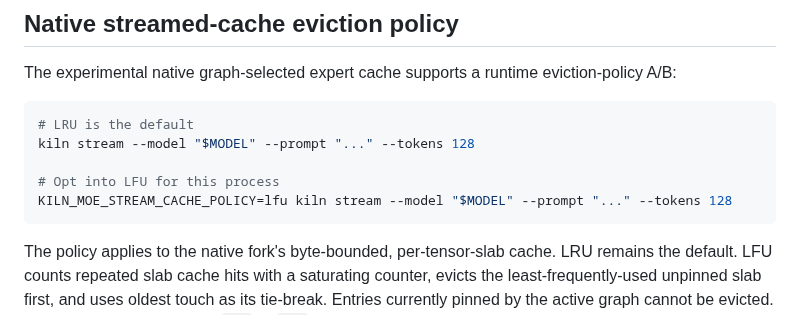
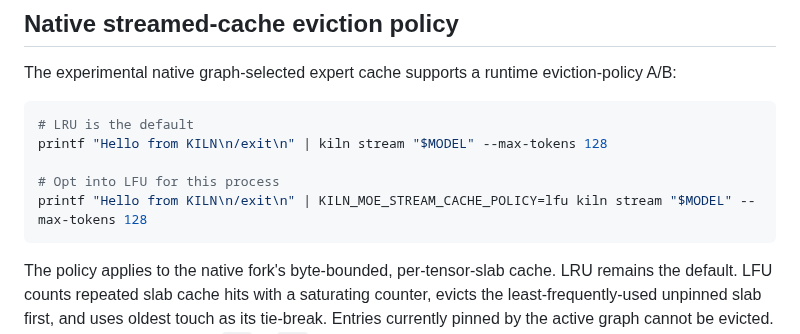
Before and after one commit to andreipath26/KILN, a Markdown page: docs/phase5-streaming.md, the part around the change. Rendered like a GitHub page.

Commit message:
docs: correct native MoE policy examples

````diff
--- a/docs/phase5-streaming.md
+++ b/docs/phase5-streaming.md
@@ -34,10 +34,10 @@ The experimental native graph-selected expert cache supports a runtime eviction-
 
 ```sh
 # LRU is the default
-kiln stream --model "$MODEL" --prompt "..." --tokens 128
+printf "Hello from KILN\n/exit\n" | kiln stream "$MODEL" --max-tokens 128
 
 # Opt into LFU for this process
-KILN_MOE_STREAM_CACHE_POLICY=lfu kiln stream --model "$MODEL" --prompt "..." --tokens 128
+printf "Hello from KILN\n/exit\n" | KILN_MOE_STREAM_CACHE_POLICY=lfu kiln stream "$MODEL" --max-tokens 128
 ```
 
 The policy applies to the native fork's byte-bounded, per-tensor-slab cache. LRU remains the default. LFU counts repeated slab cache hits with a saturating counter, evicts the least-frequently-used unpinned slab first, and uses oldest touch as its tie-break. Entries currently pinned by the active graph cannot be evicted. Any policy value other than `lru` or `lfu` disables cache reuse/admission; exact graph-selected source reads remain available.
````
